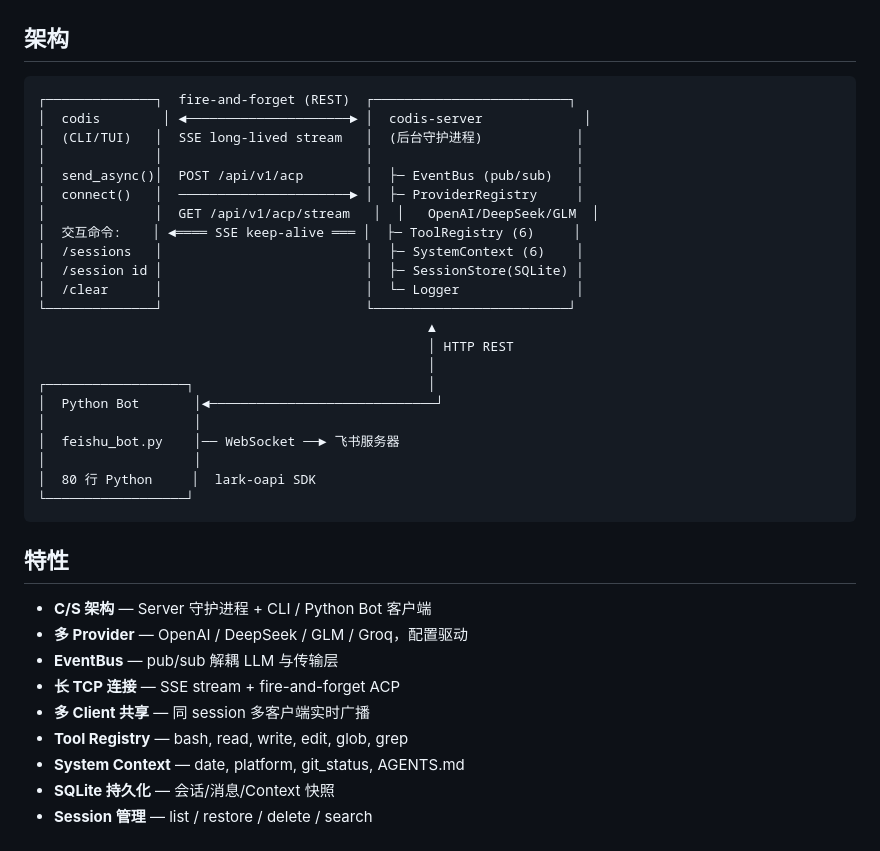
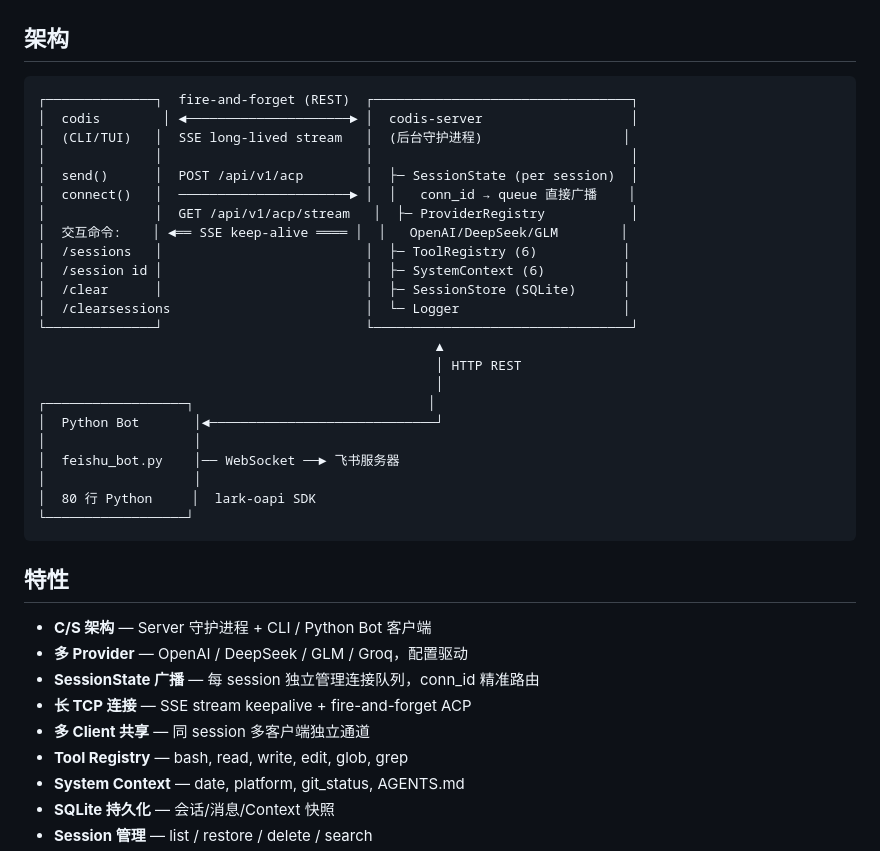
Before and after one commit to xyanrch1024/Codis, a Markdown page: README.md, the part around the change. Rendered like a GitHub page.

Commit message:
Docs: update architecture — SessionState queue broadcast, conn_id, keepalive, connected frame

````diff
--- a/README.md
+++ b/README.md
@@ -19,21 +19,22 @@ docker logs -f codis
 ## 架构
 
 ```
-┌──────────────┐  fire-and-forget (REST)  ┌─────────────────────────┐
-│  codis        │ ◄─────────────────────► │  codis-server             │
-│  (CLI/TUI)   │  SSE long-lived stream   │  (后台守护进程)            │
-│              │                          │                          │
-│  send_async()│  POST /api/v1/acp        │  ├─ EventBus (pub/sub)   │
-│  connect()   │  ──────────────────────► │  ├─ ProviderRegistry     │
-│              │  GET /api/v1/acp/stream   │  │   OpenAI/DeepSeek/GLM  │
-│  交互命令:    │ ◄════ SSE keep-alive ═══ │  ├─ ToolRegistry (6)     │
-│  /sessions   │                          │  ├─ SystemContext (6)    │
-│  /session id │                          │  ├─ SessionStore(SQLite) │
-│  /clear      │                          │  └─ Logger               │
-└──────────────┘                          └─────────────────────────┘
-                                                  ▲
-                                                  │ HTTP REST
-                                                  │
+┌──────────────┐  fire-and-forget (REST)  ┌─────────────────────────────────┐
+│  codis        │ ◄─────────────────────► │  codis-server                   │
+│  (CLI/TUI)   │  SSE long-lived stream   │  (后台守护进程)                  │
+│              │                          │                                 │
+│  send()      │  POST /api/v1/acp        │  ├─ SessionState (per session)  │
+│  connect()   │  ──────────────────────► │  │   conn_id → queue 直接广播    │
+│              │  GET /api/v1/acp/stream   │  ├─ ProviderRegistry           │
+│  交互命令:    │ ◄══ SSE keep-alive ════ │  │   OpenAI/DeepSeek/GLM        │
+│  /sessions   │                          │  ├─ ToolRegistry (6)           │
+│  /session id │                          │  ├─ SystemContext (6)          │
+│  /clear      │                          │  ├─ SessionStore (SQLite)      │
+│  /clearsessions                         │  └─ Logger                     │
+└──────────────┘                          └─────────────────────────────────┘
+                                                   ▲
+                                                   │ HTTP REST
+                                                   │
 ┌──────────────────┐                              │
 │  Python Bot       │◄─────────────────────────────┘
 │                   │
@@ -47,9 +48,9 @@ docker logs -f codis
 
 - **C/S 架构** — Server 守护进程 + CLI / Python Bot 客户端
 - **多 Provider** — OpenAI / DeepSeek / GLM / Groq，配置驱动
-- **EventBus** — pub/sub 解耦 LLM 与传输层
-- **长 TCP 连接** — SSE stream + fire-and-forget ACP
-- **多 Client 共享** — 同 session 多客户端实时广播
+- **SessionState 广播** — 每 session 独立管理连接队列，conn_id 精准路由
+- **长 TCP 连接** — SSE stream keepalive + fire-and-forget ACP
+- **多 Client 共享** — 同 session 多客户端独立通道
 - **Tool Registry** — bash, read, write, edit, glob, grep
 - **System Context** — date, platform, git_status, AGENTS.md
 - **SQLite 持久化** — 会话/消息/Context 快照
````
Also changed, not shown: ARCHITECTURE.md (+110 -86 lines).
